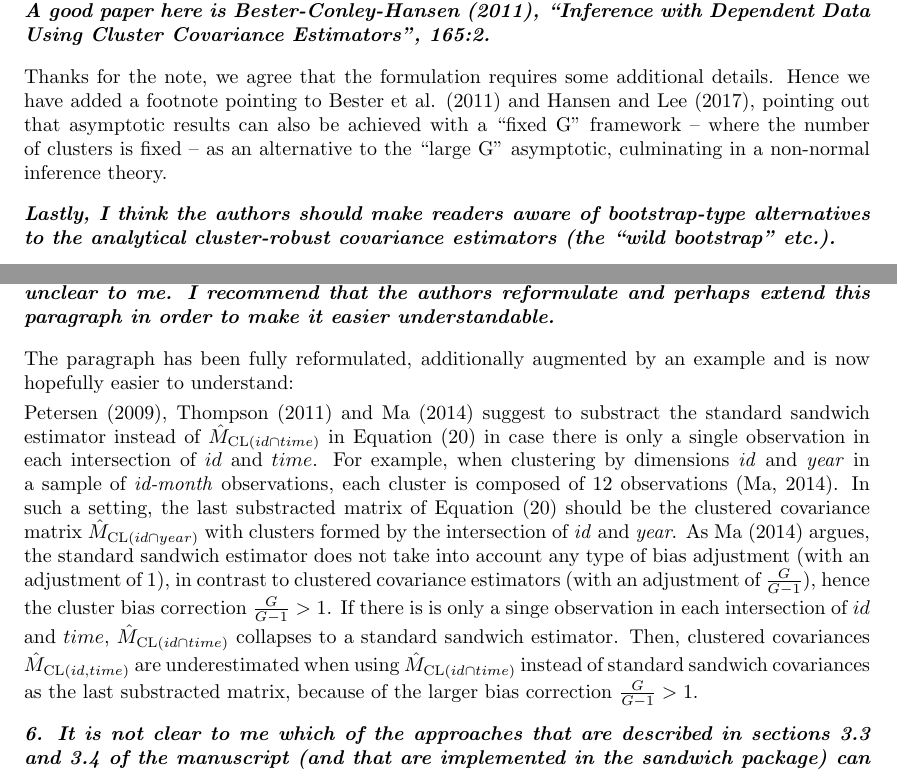
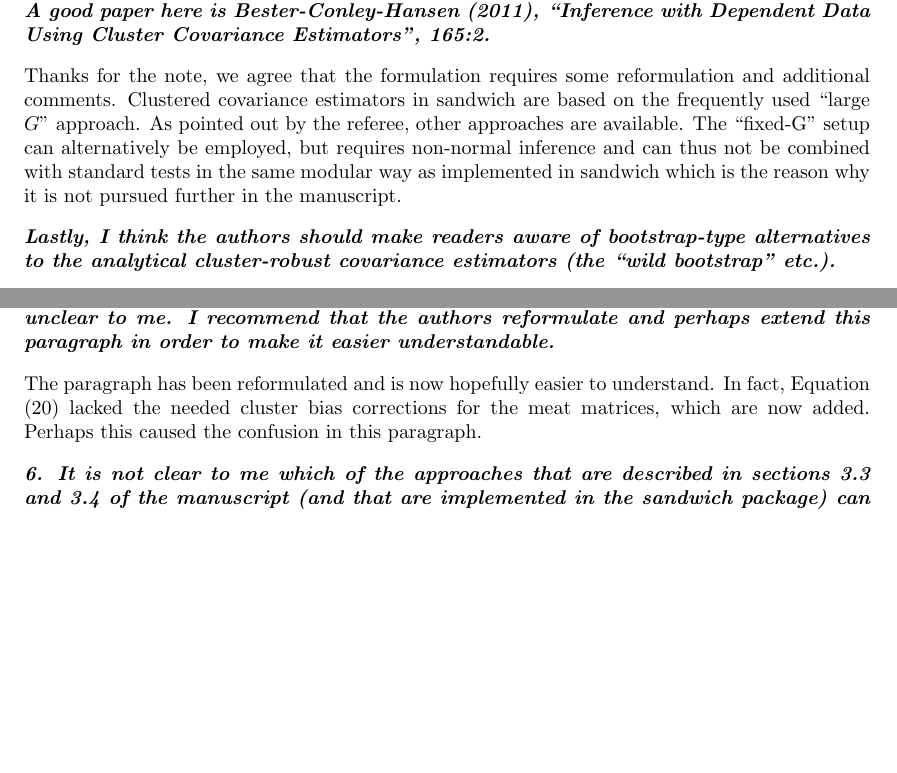
Before and after one commit to rforge/sandwich, a LaTeX document (pkg/paper/JSS-CL/sandwichCL-rejoinder.tex): two parts of pages 4 and 5 of 6, joined at a grey line, cut so that both start at the same text, the shorter picture padded with empty space. Compiled offline with pdfLaTeX.

Commit message:
further work on rejoinder
git-svn-id: svn://svn.r-forge.r-project.org/svnroot/sandwich@408 82024d28-4ff0-0310-8bd4-ba695345edfc

```diff
--- a/pkg/paper/JSS-CL/sandwichCL-rejoinder.tex
+++ b/pkg/paper/JSS-CL/sandwichCL-rejoinder.tex
@@ -192,9 +192,7 @@ expect that the parameters are estimated by GEEs.
 
 \medskip
 
-Thanks for the note, we agree that the formulation requires some additional details.
-Hence we have added a footnote pointing to Bester et al. (2011) and Hansen and Lee (2017), pointing out that asymptotic results can also be achieved with a ``fixed G'' framework -- where the number of clusters is
-fixed -- as an alternative to the ``large G'' asymptotic, culminating in a non-normal inference theory.
+Thanks for the note, we agree that the formulation requires some reformulation and additional comments. Clustered covariance estimators in sandwich are based on the frequently used ``large $G$'' approach. As pointed out by the referee, other approaches are available. The ``fixed-G'' setup can alternatively be employed, but requires non-normal inference and can thus not be combined with standard tests in the same modular way as implemented in sandwich which is the reason why it is not pursued further in the manuscript.
 
 \medskip
 
@@ -269,16 +267,7 @@ order to make it easier understandable.}}
 
 \medskip
 
-The paragraph has been fully reformulated, additionally augmented by an example and is now hopefully easier to understand:
-
-Petersen (2009), Thompson (2011) and Ma (2014)
-suggest to substract the standard sandwich estimator instead of $\hat M_{\mathrm{CL}(id \cap time)}$ in Equation (20) in case there is only a single
-observation in each intersection of $id$ and $time$.
-For example, when clustering by dimensions \emph{id} and \emph{year} in a sample
-of \emph{id-month} observations, each cluster is composed of 12 observations (Ma, 2014). In such a setting, the last substracted matrix of Equation (20) should be the clustered covariance matrix  $\hat M_{\mathrm{CL}(id \cap year)}$
-with clusters formed by the intersection of \emph{id} and \emph{year}.
-As Ma (2014) argues, the standard sandwich estimator does not take into
-account any type of bias adjustment (with an adjustment of $1$), in contrast to clustered covariance estimators (with an adjustment of $\frac{G}{G-1}$), hence the cluster bias correction  $\frac{G}{G-1} > 1$. If there is is only a singe observation in each intersection of $id$ and $time$, $\hat M_{\mathrm{CL}(id \cap time)}$ collapses to a standard sandwich estimator. Then, clustered covariances $\hat M_{\mathrm{CL}(id,time)}$ are underestimated when using $\hat M_{\mathrm{CL}(id \cap time)}$ instead of standard sandwich covariances as the last substracted matrix, because of the larger bias correction $\frac{G}{G-1} > 1$.
+The paragraph has been reformulated and is now hopefully easier to understand. In fact, Equation (20) lacked the needed cluster bias corrections for the meat matrices, which are now added. Perhaps this caused the confusion in this paragraph.
 
 \medskip
 
```
Also changed, not shown: pkg/paper/JSS-CL/sandwichCL-rejoinder.tex (6 more changed lines).
